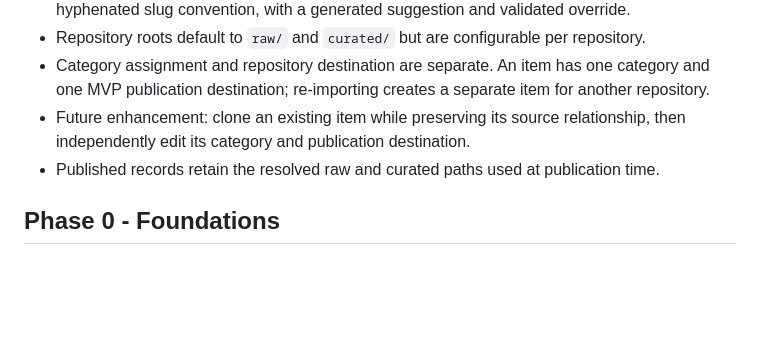
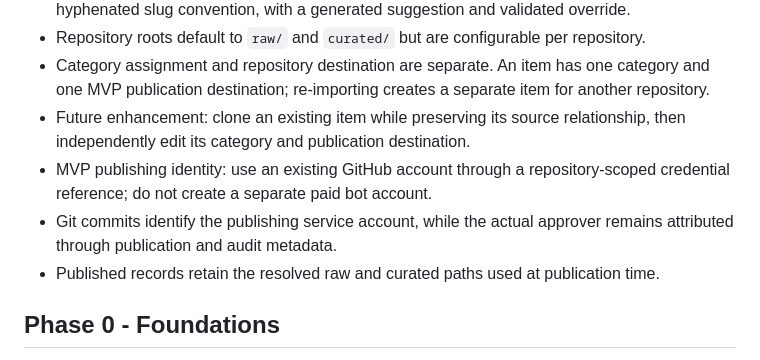
Before and after one commit to andrewmenary/wiki-wrangler, a Markdown page: docs/implementation-status.md, the part around the change. Rendered like a GitHub page; blank space fills up the shorter version.

Commit message:
Document MVP publishing identity
Clarify that MVP publishing uses a repository-scoped reference to an existing GitHub account, with commits attributed to the service account and approvers tracked through publication and audit metadata.

```diff
--- a/docs/implementation-status.md
+++ b/docs/implementation-status.md
@@ -16,6 +16,10 @@ configuration, while partial items are intentionally called out in the notes.
   repository.
 - Future enhancement: clone an existing item while preserving its source relationship,
   then independently edit its category and publication destination.
+- MVP publishing identity: use an existing GitHub account through a repository-scoped
+  credential reference; do not create a separate paid bot account.
+- Git commits identify the publishing service account, while the actual approver remains
+  attributed through publication and audit metadata.
 - Published records retain the resolved raw and curated paths used at publication time.
 
 ## Phase 0 - Foundations
```
